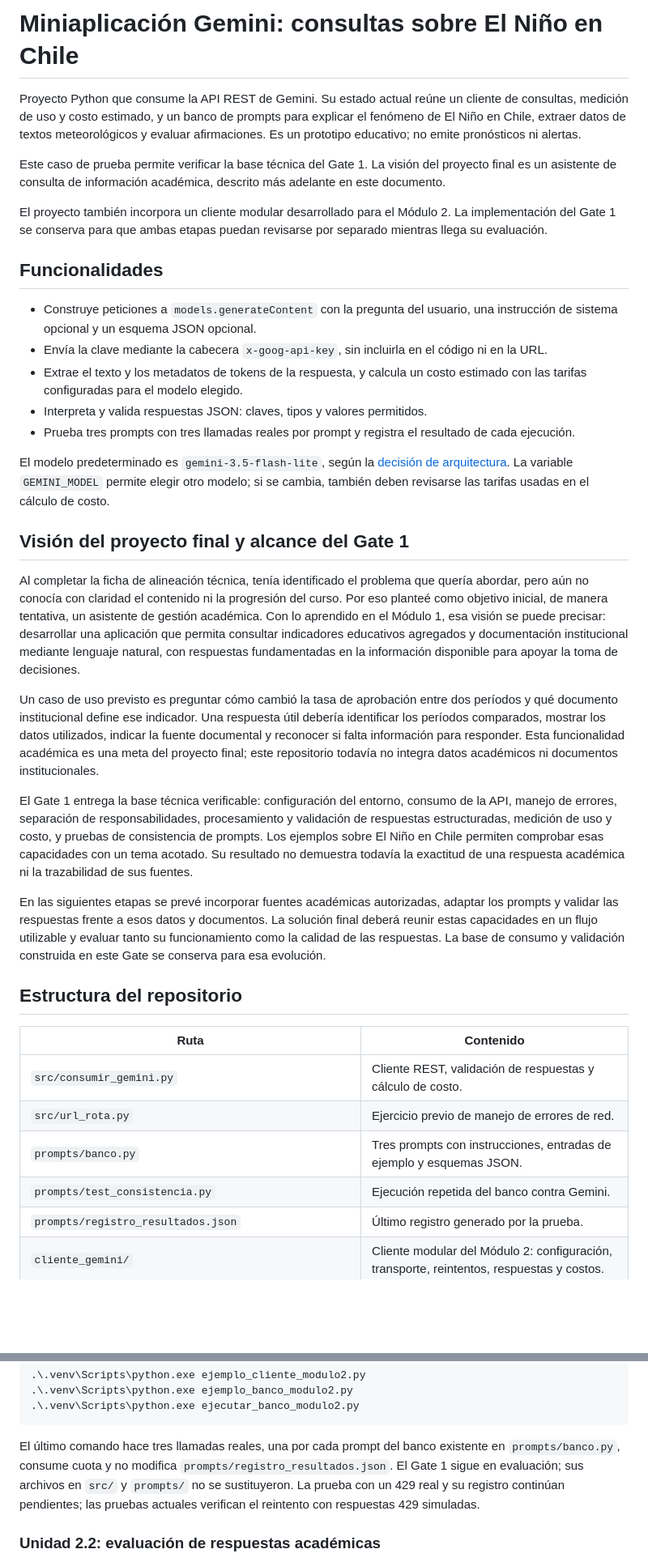
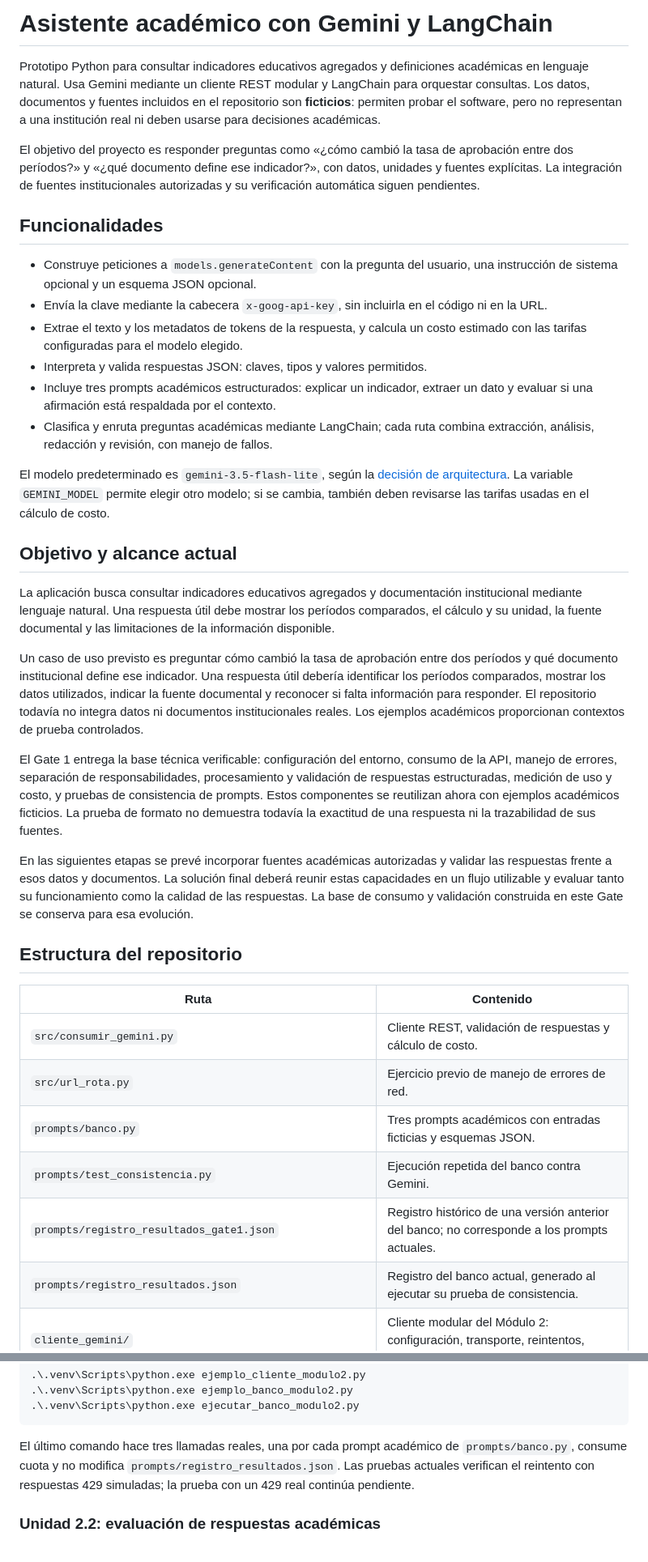
Before and after one commit to claudux/proyecto-base, a Markdown page: README.md, 2 parts joined by grey strips. Shown at 81% size. Drawn GitHub-style; blank space fills up the shorter version.

````diff
--- a/README.md
+++ b/README.md
@@ -1,17 +1,15 @@
-# Miniaplicación Gemini: consultas sobre El Niño en Chile
+# Asistente académico con Gemini y LangChain
 
-Proyecto Python que consume la API REST de Gemini. Su estado actual reúne un
-cliente de consultas, medición de uso y costo estimado, y un banco de prompts para
-explicar el fenómeno de El Niño en Chile, extraer datos de textos meteorológicos
-y evaluar afirmaciones. Es un prototipo educativo; no emite pronósticos ni alertas.
+Prototipo Python para consultar indicadores educativos agregados y definiciones
+académicas en lenguaje natural. Usa Gemini mediante un cliente REST modular y
+LangChain para orquestar consultas. Los datos, documentos y fuentes incluidos en
+el repositorio son **ficticios**: permiten probar el software, pero no representan
+a una institución real ni deben usarse para decisiones académicas.
 
-Este caso de prueba permite verificar la base técnica del Gate 1. La visión del
-proyecto final es un asistente de consulta de información académica, descrito más
-adelante en este documento.
-
-El proyecto también incorpora un cliente modular desarrollado para el Módulo 2.
-La implementación del Gate 1 se conserva para que ambas etapas puedan revisarse
-por separado mientras llega su evaluación.
+El objetivo del proyecto es responder preguntas como «¿cómo cambió la tasa de
+aprobación entre dos períodos?» y «¿qué documento define ese indicador?», con
+datos, unidades y fuentes explícitas. La integración de fuentes institucionales
+autorizadas y su verificación automática siguen pendientes.
 
 ## Funcionalidades
 
@@ -22,42 +20,39 @@ por separado mientras llega su evaluación.
 - Extrae el texto y los metadatos de tokens de la respuesta, y calcula un costo
   estimado con las tarifas configuradas para el modelo elegido.
 - Interpreta y valida respuestas JSON: claves, tipos y valores permitidos.
-- Prueba tres prompts con tres llamadas reales por prompt y registra el resultado
-  de cada ejecución.
+- Incluye tres prompts académicos estructurados: explicar un indicador, extraer
+  un dato y evaluar si una afirmación está respaldada por el contexto.
+- Clasifica y enruta preguntas académicas mediante LangChain; cada ruta combina
+  extracción, análisis, redacción y revisión, con manejo de fallos.
 
 El modelo predeterminado es `gemini-3.5-flash-lite`, según la
 [decisión de arquitectura](docs/decision-arquitectura.md). La variable
 `GEMINI_MODEL` permite elegir otro modelo; si se cambia, también deben revisarse
 las tarifas usadas en el cálculo de costo.
 
-## Visión del proyecto final y alcance del Gate 1
+## Objetivo y alcance actual
 
-Al completar la ficha de alineación técnica, tenía identificado el problema que
-quería abordar, pero aún no conocía con claridad el contenido ni la progresión
-del curso. Por eso planteé como objetivo inicial, de manera tentativa, un
-asistente de gestión académica. Con lo aprendido en el Módulo 1, esa visión se
-puede precisar: desarrollar una aplicación que permita consultar indicadores
-educativos agregados y documentación institucional mediante lenguaje natural,
-con respuestas fundamentadas en la información disponible para apoyar la toma
-de decisiones.
+La aplicación busca consultar indicadores educativos agregados y documentación
+institucional mediante lenguaje natural. Una respuesta útil debe mostrar los
+períodos comparados, el cálculo y su unidad, la fuente documental y las
+limitaciones de la información disponible.
 
 Un caso de uso previsto es preguntar cómo cambió la tasa de aprobación entre
 dos períodos y qué documento institucional define ese indicador. Una respuesta
 útil debería identificar los períodos comparados, mostrar los datos utilizados,
 indicar la fuente documental y reconocer si falta información para responder.
-Esta funcionalidad académica es una meta del proyecto final; este repositorio
-todavía no integra datos académicos ni documentos institucionales.
+El repositorio todavía no integra datos ni documentos institucionales reales.
+Los ejemplos académicos proporcionan contextos de prueba controlados.
 
 El Gate 1 entrega la base técnica verificable: configuración del entorno,
 consumo de la API, manejo de errores, separación de responsabilidades,
 procesamiento y validación de respuestas estructuradas, medición de uso y costo,
-y pruebas de consistencia de prompts. Los ejemplos sobre El Niño en Chile
-permiten comprobar esas capacidades con un tema acotado. Su resultado no
-demuestra todavía la exactitud de una respuesta académica ni la trazabilidad de
-sus fuentes.
+y pruebas de consistencia de prompts. Estos componentes se reutilizan ahora con
+ejemplos académicos ficticios. La prueba de formato no demuestra todavía la
+exactitud de una respuesta ni la trazabilidad de sus fuentes.
 
-En las siguientes etapas se prevé incorporar fuentes académicas autorizadas,
-adaptar los prompts y validar las respuestas frente a esos datos y documentos.
+En las siguientes etapas se prevé incorporar fuentes académicas autorizadas y
+validar las respuestas frente a esos datos y documentos.
 La solución final deberá reunir estas capacidades en un flujo utilizable y
 evaluar tanto su funcionamiento como la calidad de las respuestas. La base de
 consumo y validación construida en este Gate se conserva para esa evolución.
@@ -68,9 +63,10 @@ consumo y validación construida en este Gate se conserva para esa evolución.
 | --- | --- |
 | `src/consumir_gemini.py` | Cliente REST, validación de respuestas y cálculo de costo. |
 | `src/url_rota.py` | Ejercicio previo de manejo de errores de red. |
-| `prompts/banco.py` | Tres prompts con instrucciones, entradas de ejemplo y esquemas JSON. |
+| `prompts/banco.py` | Tres prompts académicos con entradas ficticias y esquemas JSON. |
 | `prompts/test_consistencia.py` | Ejecución repetida del banco contra Gemini. |
-| `prompts/registro_resultados.json` | Último registro generado por la prueba. |
+| `prompts/registro_resultados_gate1.json` | Registro histórico de una versión anterior del banco; no corresponde a los prompts actuales. |
+| `prompts/registro_resultados.json` | Registro del banco actual, generado al ejecutar su prueba de consistencia. |
 | `cliente_gemini/` | Cliente modular del Módulo 2: configuración, transporte, reintentos, respuestas y costos. |
 | `tests/` | Pruebas unitarias del cliente modular, sin red ni credencial real. |
 | `ejemplo_academico_mock.py` | Ejemplo académico con datos y respuesta simulados. |
@@ -182,12 +180,10 @@ se indica arriba y ejecuta, según el alcance que quieras comprobar:
 .\.venv\Scripts\python.exe ejecutar_banco_modulo2.py
 ```
 
-El último comando hace tres llamadas reales, una por cada prompt del banco
-existente en `prompts/banco.py`, consume cuota y no modifica
-`prompts/registro_resultados.json`. El Gate 1 sigue en evaluación; sus archivos
-en `src/` y `prompts/` no se sustituyeron. La prueba con un 429 real y su registro
-continúan pendientes; las pruebas actuales verifican el reintento con respuestas
-429 simuladas.
+El último comando hace tres llamadas reales, una por cada prompt académico de
+`prompts/banco.py`, consume cuota y no modifica
+`prompts/registro_resultados.json`. Las pruebas actuales verifican el reintento
+con respuestas 429 simuladas; la prueba con un 429 real continúa pendiente.
 
 ### Unidad 2.2: evaluación de respuestas académicas
 
````
Also changed, not shown: other parts of README.md (+69 -24 lines), docs/diseno-modulo2.md (+4 -4 lines), docs/prueba_langchain.png (added), 10 other files.
